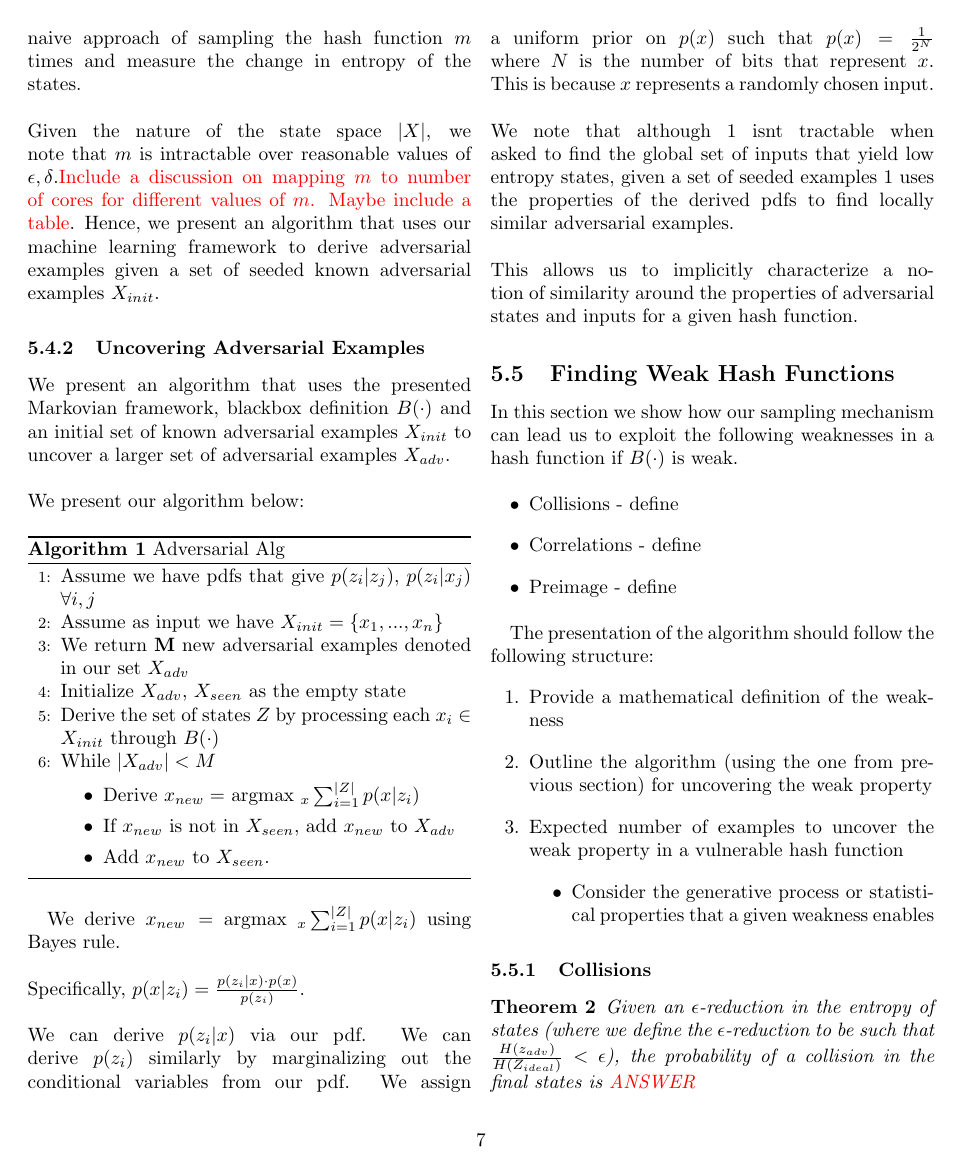
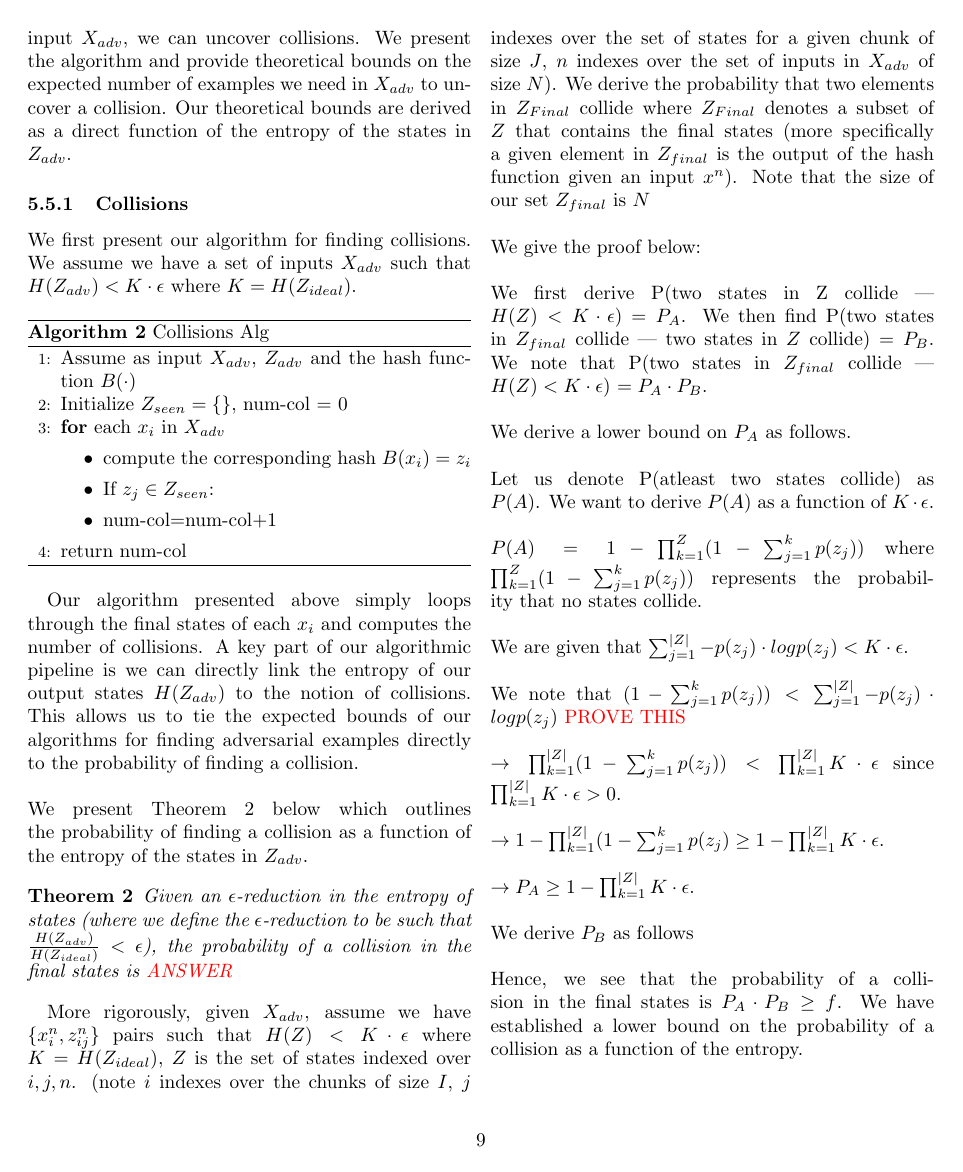
Before and after one commit to gangopad/hash-project, a LaTeX paper (paper/adversarial_hash.tex): page 7 of 10 before the commit and page 9 of 11 after it. Compiled offline with pdfLaTeX; a LaTeX package or settings file that is missing is left out.

Commit message:
adding paper contents

```diff
--- a/paper/adversarial_hash.tex
+++ b/paper/adversarial_hash.tex
@@ -152,6 +152,14 @@
   year={1979}
   note =         {\url{http://www.merkle.com/papers/Thesis1979.pdf}}
 }
+
+@article{kurakin2016adversarial,
+  title={Adversarial machine learning at scale},
+  author={Kurakin, Alexey and Goodfellow, Ian and Bengio, Samy},
+  journal={arXiv preprint arXiv:1611.01236},
+  year={2016}
+}
+
 \end{filecontents}
 
 %-------------------------------------------------------------------------------
@@ -486,9 +535,6 @@ This allows us to implicitly characterize a notion of similarity around the prop
 
 
 \subsection{Finding Weak Hash Functions}
-In this section we show how our sampling mechanism can lead us to exploit the following weaknesses in a hash function if $B(\cdot)$ is weak.
+We show how finding adversarial examples can lead us to exploit certain properties in a hash function if $B(\cdot)$ is weak. Specifically, we tie the notion of low entropic states $Z$ to weak properties of hash functions. Interesting weaknesses of hash functions are as follows.
 
 \begin{itemize}
-\item Collisions - define
-\item Correlations - define
-\item Preimage - define
@@ -495,19 +544,34 @@ In this section we show how our sampling mechanism can lead us to exploit the fo
 \end{itemize}
 
+In the following section we explore how given a low entropy set of states $Z_{adv}$ and the corresponding input $X_{adv}$, we can uncover collisions. We present the algorithm and provide theoretical bounds on the expected number of examples we need in $X_{adv}$ to uncover a collision. Our theoretical bounds are derived as a direct function of the entropy of the states in $Z_{adv}$.
 
-The presentation of the algorithm should follow the following structure:
-\begin{enumerate}
-\item Provide a mathematical definition of the weakness
-\item Outline the algorithm (using the one from previous section) for uncovering the weak property
-\item Expected number of examples to uncover the weak property in a vulnerable hash function
-\begin{itemize}
-\item Consider the generative process or statistical properties that a given weakness enables
-\end{itemize}
-\end{enumerate}
 
 \subsubsection{Collisions}
+We first present our algorithm for finding collisions. We assume we have a set of inputs $X_{adv}$ such that $H(Z_{adv}) < K \cdot \epsilon$ where $K = H(Z_{ideal})$.
+
+\begin{algorithm}
+\caption{Collisions Alg}\label{sampling}
+\begin{algorithmic}[1]
+\State Assume as input $X_{adv}$, $Z_{adv}$ and the hash function $B(\cdot)$
+\State Initialize $Z_{seen} = \{\}$, num-col = 0
+\State \textbf{for} each $x_{i}$ in $X_{adv}$
+\begin{itemize}
+\item compute the corresponding hash $B(x_{i}) = z_{i}$
+\item If $z_{j} \in Z_{seen}$:
+\item  num-col$=$num-col$ + 1$
+\end{itemize}
+\item return num-col
+\end{algorithmic}
+\end{algorithm}
+
+Our algorithm presented above simply loops through the final states of each $x_{i}$ and computes the number of collisions. A key part of our algorithmic pipeline is we can directly link the entropy of our output states $H(Z_{adv})$ to the notion of collisions. This allows us to tie the expected bounds of our algorithms for finding adversarial examples directly to the probability of finding a collision.
+\\
+\\
+We present Theorem 2 below which outlines the probability of finding a collision as a function of the entropy of the states in  $Z_{adv}$.
+
+
 \begin{theorem}
-Given an $\epsilon$-reduction in the entropy of states (where we define the $\epsilon$-reduction to be such that $\frac{H(z_{adv})}{H(Z_{ideal})} < \epsilon$), the probability of a collision in the final states is \textcolor{red}{ANSWER}
+Given an $\epsilon$-reduction in the entropy of states (where we define the $\epsilon$-reduction to be such that $\frac{H(Z_{adv})}{H(Z_{ideal})} < \epsilon$), the probability of a collision in the final states is \textcolor{red}{ANSWER}
 \end{theorem}
 
 More rigorously, given $X_{adv}$, assume we have $\{x_{i}^{n}, z_{ij}^{n}\}$ pairs such that $H(Z) < K \cdot \epsilon$ where $K = H(Z_{ideal})$, $Z$ is the set of states indexed over $i, j, n$. (note $i$ indexes over the chunks of size $I$, $j$ indexes over the set of states for a given chunk of size $J$, $n$ indexes over the set of inputs in $X_{adv}$ of size $N$). We derive the probability that two elements in $Z_{Final}$ collide where $Z_{Final}$ denotes a subset of $Z$ that contains the final states (more specifically a given element in $Z_{final}$ is the output of the hash function given an input $x^{n}$). Note that the size of our set $Z_{final}$ is $N$
@@ -522,7 +586,7 @@ We first derive P(two states in Z collide | $H(Z) < K \cdot \epsilon$) $= P_{A}$
 We derive a lower bound on $P_{A}$ as follows.
 \\
 \\
-Let us denote P(atleast two states collide) as $P(A)$. We want to derive $P(A)$ as a function of $\kappa \cdot \epsilon$.
+Let us denote P(atleast two states collide) as $P(A)$. We want to derive $P(A)$ as a function of $K \cdot \epsilon$.
 \\
 \\
 $P(A) = 1 - \prod_{k=1}^{Z} (1- \sum_{j=1}^{k} p(z_{j}))$ where $\prod_{k=1}^{Z} (1- \sum_{j=1}^{k} p(z_{j}))$ represents the probability that no states collide.
```
Also changed, not shown: paper/adversarial_hash.tex (67 more changed lines).
